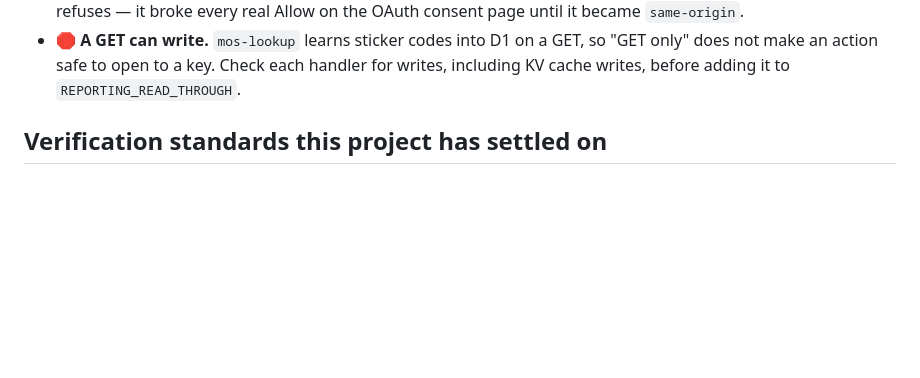
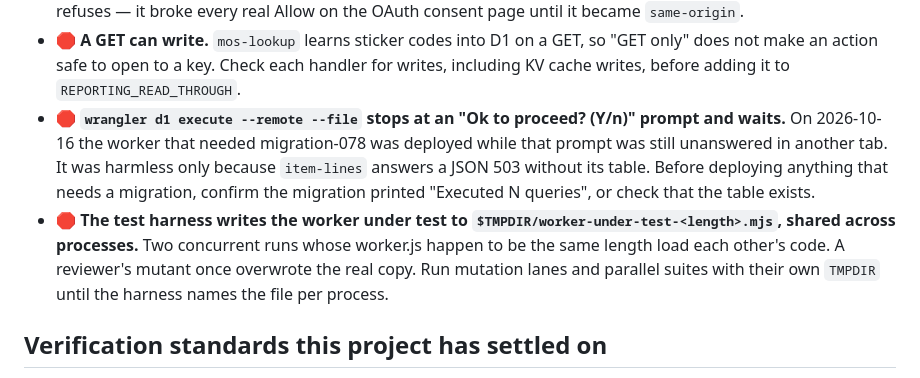
Before and after one commit to Droidan1/labor-dashboard, a Markdown page: MEMORY.md, the part around the change. Rendered like a GitHub page; blank space fills up the shorter version.

```diff
--- a/MEMORY.md
+++ b/MEMORY.md
@@ -76,6 +76,8 @@ _Deeper per-topic notes are in Claude's auto-memory at `~/.claude/projects/-User
 - **A dry-run bundle built in a different checkout differs from live by one line**: esbuild's `// ../node_modules/…` module-path marker (comments themselves are stripped). Diff before calling a byte-compare a failure.
 - **`Referrer-Policy: no-referrer` makes browsers send `Origin: null` on a form POST**, which an Origin check refuses — it broke every real Allow on the OAuth consent page until it became `same-origin`.
 - 🛑 **A GET can write.** `mos-lookup` learns sticker codes into D1 on a GET, so "GET only" does not make an action safe to open to a key. Check each handler for writes, including KV cache writes, before adding it to `REPORTING_READ_THROUGH`.
+- 🛑 **`wrangler d1 execute --remote --file` stops at an "Ok to proceed? (Y/n)" prompt and waits.** On 2026-10-16 the worker that needed migration-078 was deployed while that prompt was still unanswered in another tab. It was harmless only because `item-lines` answers a JSON 503 without its table. Before deploying anything that needs a migration, confirm the migration printed "Executed N queries", or check that the table exists.
+- 🛑 **The test harness writes the worker under test to `$TMPDIR/worker-under-test-<length>.mjs`, shared across processes.** Two concurrent runs whose worker.js happen to be the same length load each other's code. A reviewer's mutant once overwrote the real copy. Run mutation lanes and parallel suites with their own `TMPDIR` until the harness names the file per process.
 
 ## Verification standards this project has settled on
 
```
Also changed, not shown: PLAN.md (+40 -21 lines).
